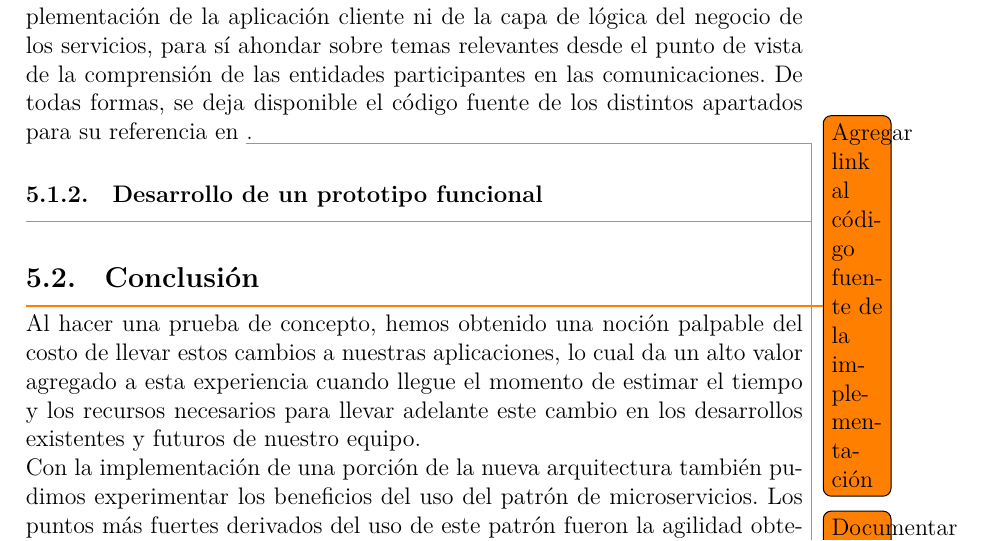
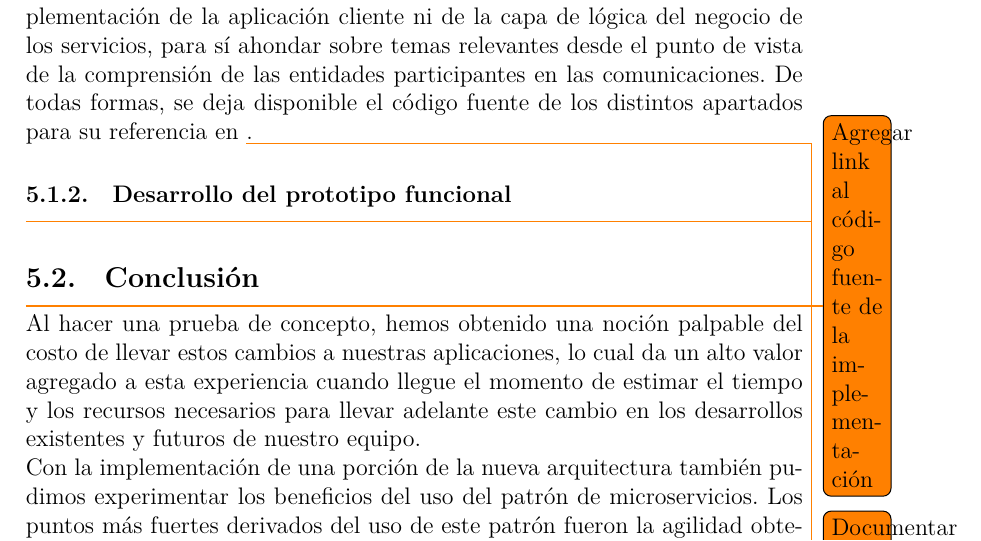
Before and after one commit to ncuesta/tesis, a LaTeX document (main.tex, which reads src/05-capitulo-5/caso-testigo.tex): part of page 87 of 103, cut so that both start at the same text. Compiled offline with XeLaTeX.

Commit message:
Fix error en caso testigo

```diff
--- a/src/05-capitulo-5/caso-testigo.tex
+++ b/src/05-capitulo-5/caso-testigo.tex
@@ -69,6 +69,6 @@ Hemos elegido este caso testigo porque se compone de una serie de interacciones
 En este informe intentaremos no entrar en detalles innecesarios sobre la implementación de la aplicación cliente ni de la capa de lógica del negocio de los servicios, para sí ahondar sobre temas relevantes desde el punto de vista de la comprensión de las entidades participantes en las comunicaciones. De todas formas, se deja disponible el código fuente de los distintos apartados para su referencia en \todo{Agregar link al código fuente de la implementación}.
 
 
-\subsubsection{Desarrollo de un prototipo funcional}
+\subsubsection{Desarrollo del prototipo funcional}
 
 \todo{Documentar el desarrollo}
```
Also changed, not shown: src/05-capitulo-5/caso-testigo.tex (2 more changed lines).
